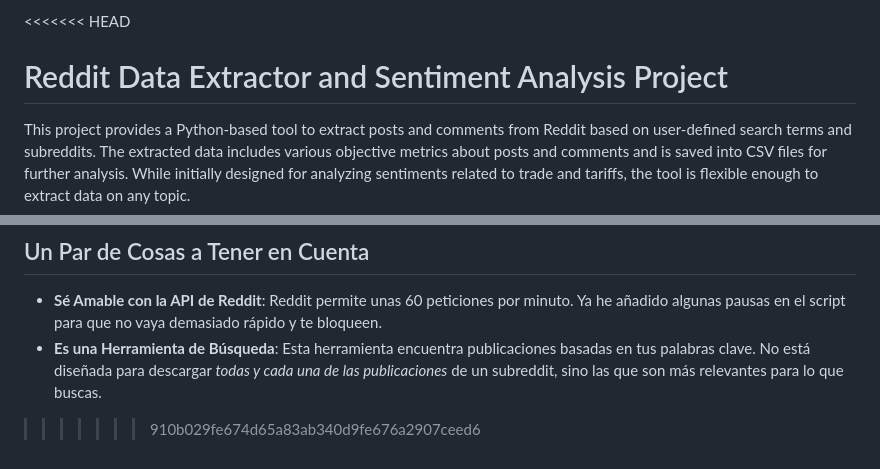
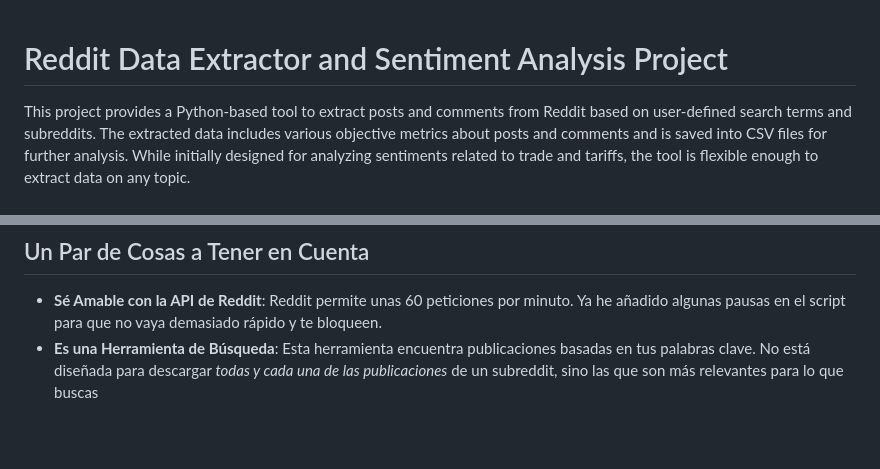
Before and after one commit to Alejog20/Extract_Reddit_comments_bot, a Markdown page: README.md, 2 parts joined by grey strips. Rendered like a GitHub page; blank space fills up the shorter version.

```diff
--- a/README.md
+++ b/README.md
@@ -1,4 +1,3 @@
-<<<<<<< HEAD
 # Reddit Data Extractor and Sentiment Analysis Project
 
 This project provides a Python-based tool to extract posts and comments from Reddit based on user-defined search terms and subreddits. The extracted data includes various objective metrics about posts and comments and is saved into CSV files for further analysis. While initially designed for analyzing sentiments related to trade and tariffs, the tool is flexible enough to extract data on any topic.
@@ -318,5 +317,4 @@ Obtendrás dos archivos CSV, uno para publicaciones y otro para comentarios. Est
 ## Un Par de Cosas a Tener en Cuenta
 
 * **Sé Amable con la API de Reddit**: Reddit permite unas 60 peticiones por minuto. Ya he añadido algunas pausas en el script para que no vaya demasiado rápido y te bloqueen.
-* **Es una Herramienta de Búsqueda**: Esta herramienta encuentra publicaciones basadas en tus palabras clave. No está diseñada para descargar *todas y cada una de las publicaciones* de un subreddit, sino las que son más relevantes para lo que buscas.
->>>>>>> 910b029fe674d65a83ab340d9fe676a2907ceed6
+* **Es una Herramienta de Búsqueda**: Esta herramienta encuentra publicaciones basadas en tus palabras clave. No está diseñada para descargar *todas y cada una de las publicaciones* de un subreddit, sino las que son más relevantes para lo que buscas
```
